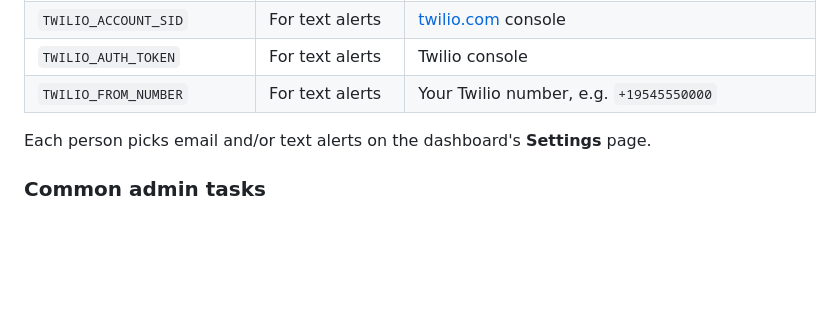
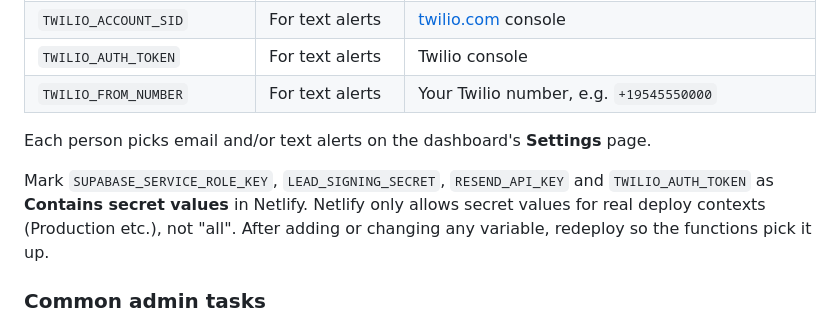
Before and after one commit to davidpet510-ai/Lifestone-life, a Markdown page: README.md, the part around the change. GitHub-like rendering; blank space fills up the shorter version.

Commit message:
Document how secret env vars are stored in Netlify
Co-Authored-By: Claude Opus 5.5 <noreply@anthropic.com>
Claude-Session: https://claude.ai/code/session_01PMb2kXQ8VWDcs9tzakfJZN

```diff
--- a/README.md
+++ b/README.md
@@ -73,6 +73,8 @@ Lead statuses are in [config/lead-statuses.js](config/lead-statuses.js).
 
 Each person picks email and/or text alerts on the dashboard's **Settings** page.
 
+Mark `SUPABASE_SERVICE_ROLE_KEY`, `LEAD_SIGNING_SECRET`, `RESEND_API_KEY` and `TWILIO_AUTH_TOKEN` as **Contains secret values** in Netlify. Netlify only allows secret values for real deploy contexts (Production etc.), not "all". After adding or changing any variable, redeploy so the functions pick it up.
+
 ### Common admin tasks
 
 - **Someone lost their phone (2-step codes):** Supabase → Authentication → Users → their account → remove the MFA factor. They set it up again at next sign-in.
```
